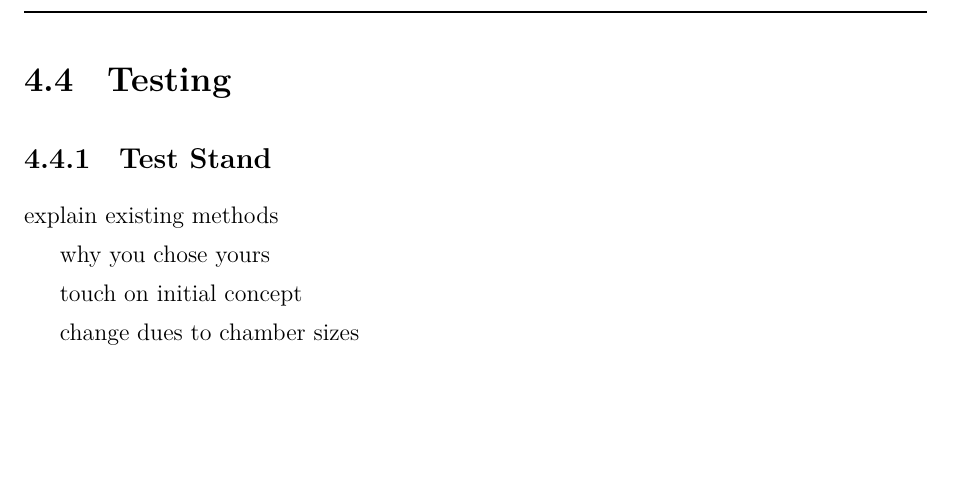
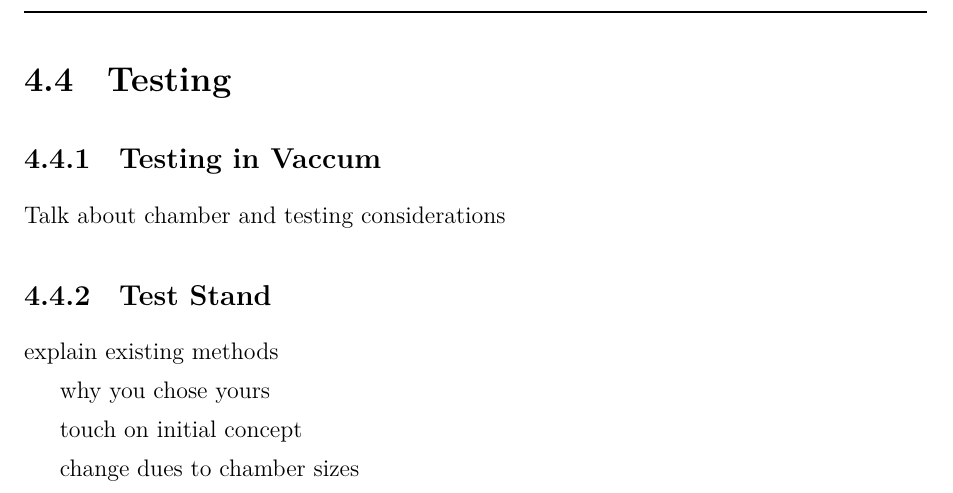
Before and after one commit to AstroPulseAvionics/AstroReport, a LaTeX document (main.tex, which reads content/Conceptual Design/Testing/Test Stand Concept.tex): part of page 28 of 41, cut so that both start at the same text, the shorter picture padded with empty space. Compiled offline with XeLaTeX.

Commit message:
add section for vaccum testing

```diff
--- a/content/Conceptual Design/Testing/Test Stand Concept.tex
+++ b/content/Conceptual Design/Testing/Test Stand Concept.tex
@@ -1,4 +1,8 @@
 \section{Testing}
+
+\subsection{Testing in Vaccum}
+
+Talk about chamber and testing considerations
 
 \subsection{Test Stand}
 
```
Also changed, not shown: main.pdf.
